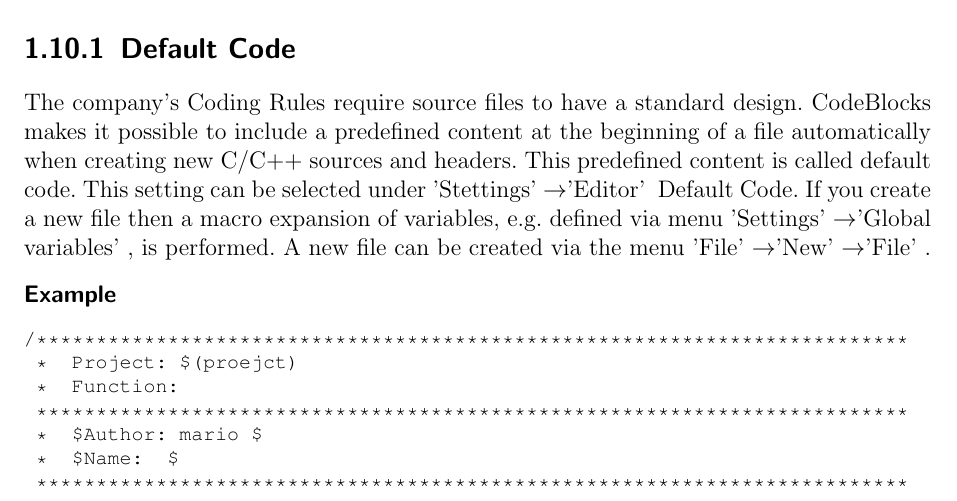
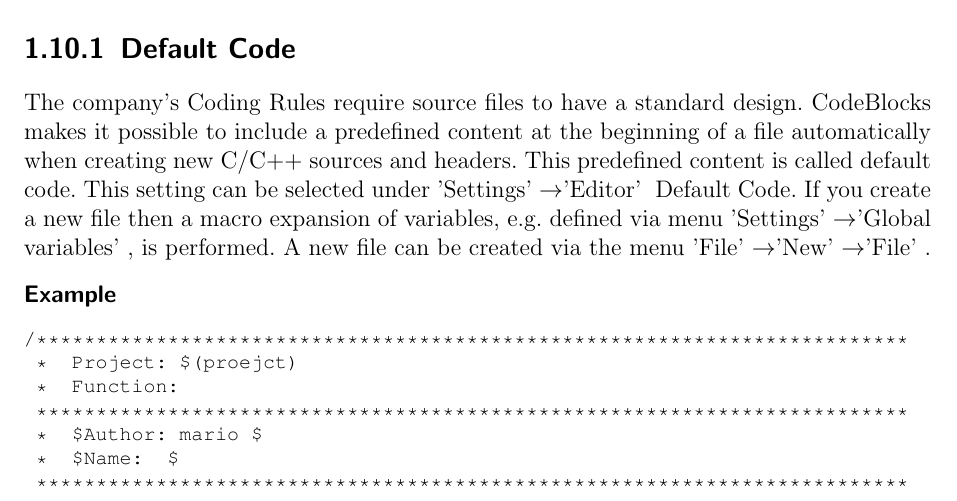
Before and after one commit to nagarajg212/mysample, a LaTeX thesis (userguide/main_codeblocks_en.tex, which reads userguide/basics_en.tex): part of page 12 of 87, cut so that both start at the same text. Compiled offline with pdfLaTeX; a LaTeX package or settings file that is missing is left out.

Commit message:
- doc: fix a typo: Stettings to Settings. (SF ticket #202)
git-svn-id: http://svn.code.sf.net/p/codeblocks/code/docs@10436 2a5c6006-c6dd-42ca-98ab-0921f2732cef

```diff
--- a/userguide/basics_en.tex
+++ b/userguide/basics_en.tex
@@ -132,7 +132,7 @@
 
 \subsection{Default Code}
 
-The company's Coding Rules require source files to have a standard design. \codeblocks makes it possible to include a predefined content at the beginning of a file automatically when creating new C/C++ sources and headers. This predefined content is called default code. This setting can be selected under \menu{Stettings,Editor} Default Code. If you create a new file then a macro expansion of variables, e.g. defined via menu \menu{Settings,Global variables},  is performed. A new file can be created via the menu \menu{File,New,File}.
+The company's Coding Rules require source files to have a standard design. \codeblocks makes it possible to include a predefined content at the beginning of a file automatically when creating new C/C++ sources and headers. This predefined content is called default code. This setting can be selected under \menu{Settings,Editor} Default Code. If you create a new file then a macro expansion of variables, e.g. defined via menu \menu{Settings,Global variables},  is performed. A new file can be created via the menu \menu{File,New,File}.
 
 \genterm{Example}
 
```
